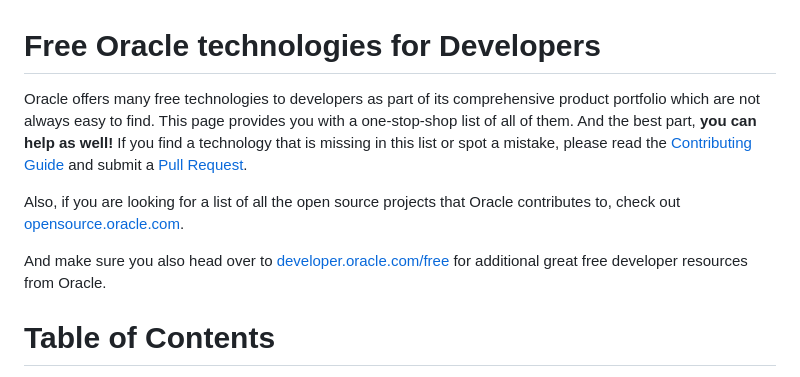
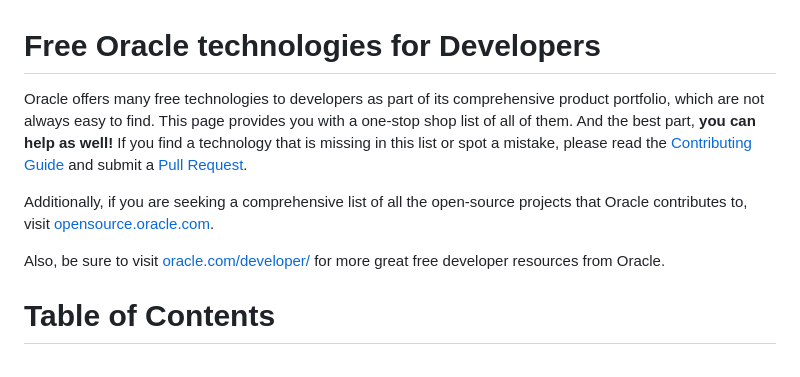
Before and after one commit to oracle/free, a Markdown page: README.md, the part around the change. Rendered like a GitHub page.

Commit message:
Update ReadMe with latest and greatest

```diff
--- a/README.md
+++ b/README.md
@@ -1,10 +1,10 @@
 # Free Oracle technologies for Developers
 
-Oracle offers many free technologies to developers as part of its comprehensive product portfolio which are not always easy to find. This page provides you with a one-stop-shop list of all of them. And the best part, **you can help as well!** If you find a technology that is missing in this list or spot a mistake, please read the [Contributing Guide](CONTRIBUTING.md) and submit a [Pull Request](https://github.com/oracle/free/pulls).
+Oracle offers many free technologies to developers as part of its comprehensive product portfolio, which are not always easy to find. This page provides you with a one-stop shop list of all of them. And the best part, **you can help as well!** If you find a technology that is missing in this list or spot a mistake, please read the [Contributing Guide](CONTRIBUTING.md) and submit a [Pull Request](https://github.com/oracle/free/pulls).
 
-Also, if you are looking for a list of all the open source projects that Oracle contributes to, check out [opensource.oracle.com](https://opensource.oracle.com).
+Additionally, if you are seeking a comprehensive list of all the open-source projects that Oracle contributes to, visit [opensource.oracle.com](https://opensource.oracle.com).
 
-And make sure you also head over to [developer.oracle.com/free](https://developer.oracle.com/free) for additional great free developer resources from Oracle.
+Also, be sure to visit [oracle.com/developer/](https://oracle.com/developer/) for more great free developer resources from Oracle.
 
 Table of Contents
 =================
```
